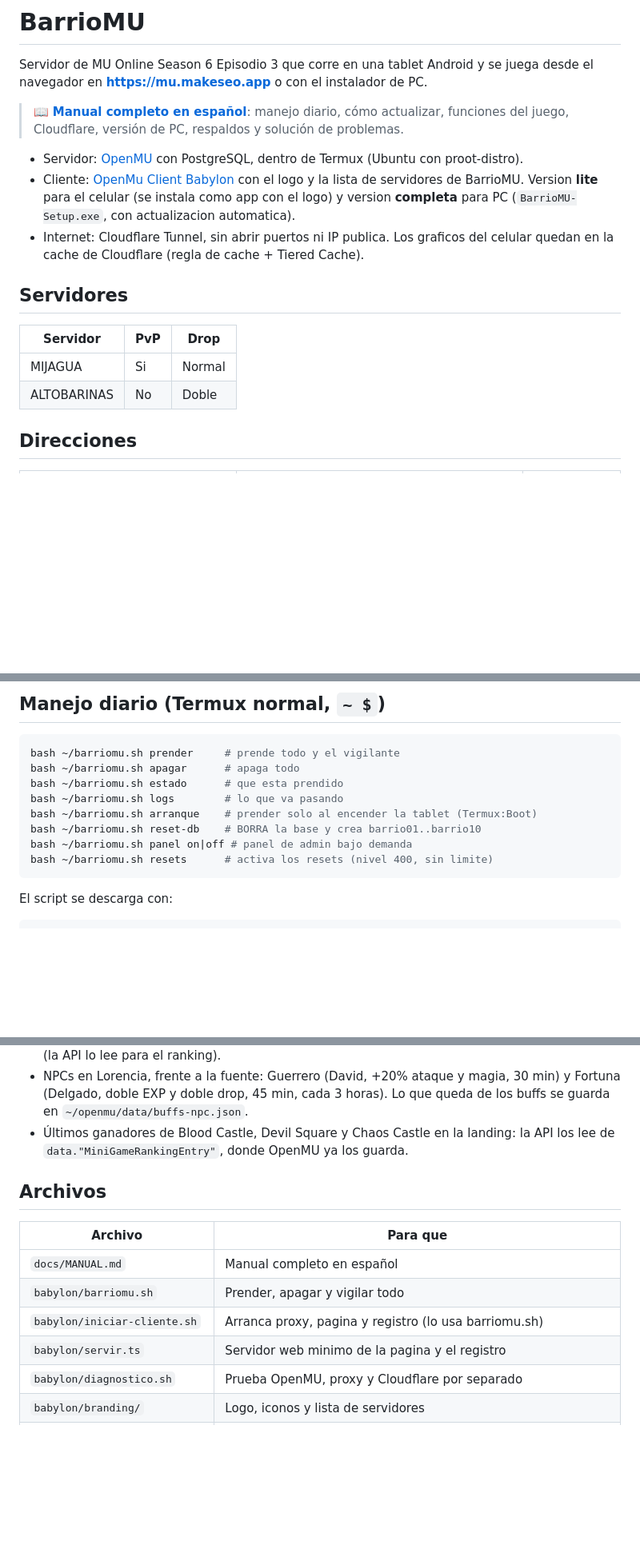
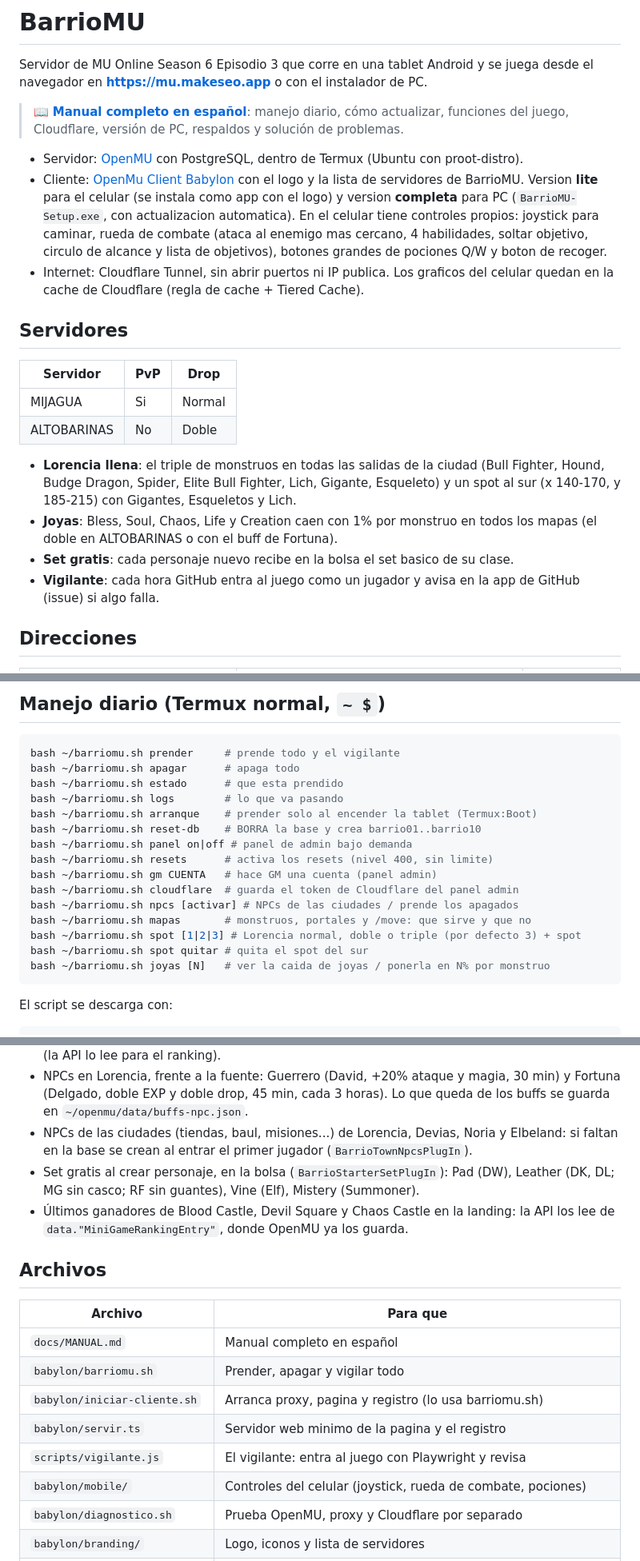
Before and after one commit to bboymak3/openmu-fly-server, a Markdown page: README.md, 3 parts joined by grey strips. Shown at 80% size. Drawn GitHub-style; blank space fills up the shorter version.

Commit message:
README: Lorencia llena, joyas, set gratis, vigilante y controles del celular
Co-Authored-By: Claude Opus 5.5 <noreply@anthropic.com>
Claude-Session: https://claude.ai/code/session_016HpSQr4a8oLUrWmX5oocau

````diff
--- a/README.md
+++ b/README.md
@@ -11,7 +11,10 @@ juega desde el navegador en **https://mu.makeseo.app** o con el instalador de PC
 - Cliente: [OpenMu Client Babylon](https://github.com/Ignies/OpenMu-Client-Babylon)
   con el logo y la lista de servidores de BarrioMU. Version **lite** para el
   celular (se instala como app con el logo) y version **completa** para PC
-  (`BarrioMU-Setup.exe`, con actualizacion automatica).
+  (`BarrioMU-Setup.exe`, con actualizacion automatica). En el celular tiene
+  controles propios: joystick para caminar, rueda de combate (ataca al enemigo
+  mas cercano, 4 habilidades, soltar objetivo, circulo de alcance y lista de
+  objetivos), botones grandes de pociones Q/W y boton de recoger.
 - Internet: Cloudflare Tunnel, sin abrir puertos ni IP publica. Los graficos
   del celular quedan en la cache de Cloudflare (regla de cache + Tiered Cache).
 
@@ -21,6 +24,15 @@ juega desde el navegador en **https://mu.makeseo.app** o con el instalador de PC
 |---|---|---|
 | MIJAGUA | Si | Normal |
 | ALTOBARINAS | No | Doble |
+
+- **Lorencia llena**: el triple de monstruos en todas las salidas de la ciudad
+  (Bull Fighter, Hound, Budge Dragon, Spider, Elite Bull Fighter, Lich, Gigante,
+  Esqueleto) y un spot al sur (x 140-170, y 185-215) con Gigantes, Esqueletos y Lich.
+- **Joyas**: Bless, Soul, Chaos, Life y Creation caen con 1% por monstruo en
+  todos los mapas (el doble en ALTOBARINAS o con el buff de Fortuna).
+- **Set gratis**: cada personaje nuevo recibe en la bolsa el set basico de su clase.
+- **Vigilante**: cada hora GitHub entra al juego como un jugador y avisa en la
+  app de GitHub (issue) si algo falla.
 
 ## Direcciones
 
@@ -68,6 +80,13 @@ bash ~/barriomu.sh arranque    # prender solo al encender la tablet (Termux:Boot
 bash ~/barriomu.sh reset-db    # BORRA la base y crea barrio01..barrio10
 bash ~/barriomu.sh panel on|off # panel de admin bajo demanda
 bash ~/barriomu.sh resets      # activa los resets (nivel 400, sin limite)
+bash ~/barriomu.sh gm CUENTA   # hace GM una cuenta (panel admin)
+bash ~/barriomu.sh cloudflare  # guarda el token de Cloudflare del panel admin
+bash ~/barriomu.sh npcs [activar] # NPCs de las ciudades / prende los apagados
+bash ~/barriomu.sh mapas       # monstruos, portales y /move: que sirve y que no
+bash ~/barriomu.sh spot [1|2|3] # Lorencia normal, doble o triple (por defecto 3) + spot
+bash ~/barriomu.sh spot quitar # quita el spot del sur
+bash ~/barriomu.sh joyas [N]   # ver la caida de joyas / ponerla en N% por monstruo
 ```
 
 El script se descarga con:
@@ -102,6 +122,11 @@ Cambios sobre OpenMU (`openmu-barrio/`):
 - NPCs en Lorencia, frente a la fuente: Guerrero (David, +20% ataque y magia, 30 min)
   y Fortuna (Delgado, doble EXP y doble drop, 45 min, cada 3 horas). Lo que queda de los
   buffs se guarda en `~/openmu/data/buffs-npc.json`.
+- NPCs de las ciudades (tiendas, baul, misiones...) de Lorencia, Devias, Noria y
+  Elbeland: si faltan en la base se crean al entrar el primer jugador
+  (`BarrioTownNpcsPlugIn`).
+- Set gratis al crear personaje, en la bolsa (`BarrioStarterSetPlugIn`): Pad (DW),
+  Leather (DK, DL; MG sin casco; RF sin guantes), Vine (Elf), Mistery (Summoner).
 - Últimos ganadores de Blood Castle, Devil Square y Chaos Castle en la landing:
   la API los lee de `data."MiniGameRankingEntry"`, donde OpenMU ya los guarda.
 
@@ -113,6 +138,8 @@ Cambios sobre OpenMU (`openmu-barrio/`):
 | `babylon/barriomu.sh` | Prender, apagar y vigilar todo |
 | `babylon/iniciar-cliente.sh` | Arranca proxy, pagina y registro (lo usa barriomu.sh) |
 | `babylon/servir.ts` | Servidor web minimo de la pagina y el registro |
+| `scripts/vigilante.js` | El vigilante: entra al juego con Playwright y revisa |
+| `babylon/mobile/` | Controles del celular (joystick, rueda de combate, pociones) |
 | `babylon/diagnostico.sh` | Prueba OpenMU, proxy y Cloudflare por separado |
 | `babylon/branding/` | Logo, iconos y lista de servidores |
 | `openmu-barrio/` | Cambios de BarrioMU sobre OpenMU |
````
Also changed, not shown: other parts of README.md (+1 -0 lines).
